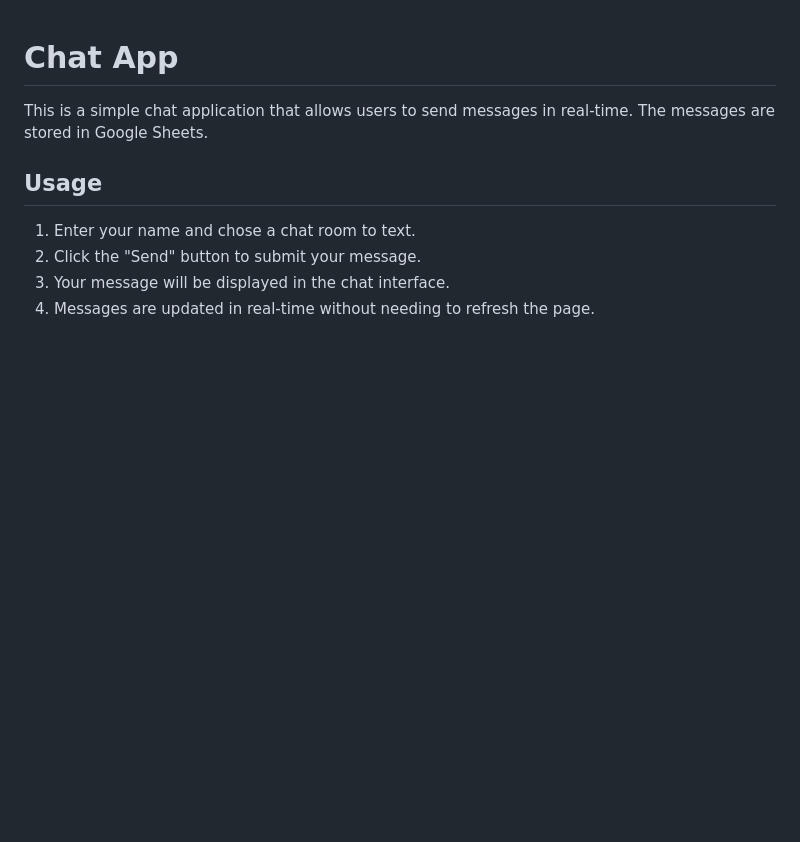
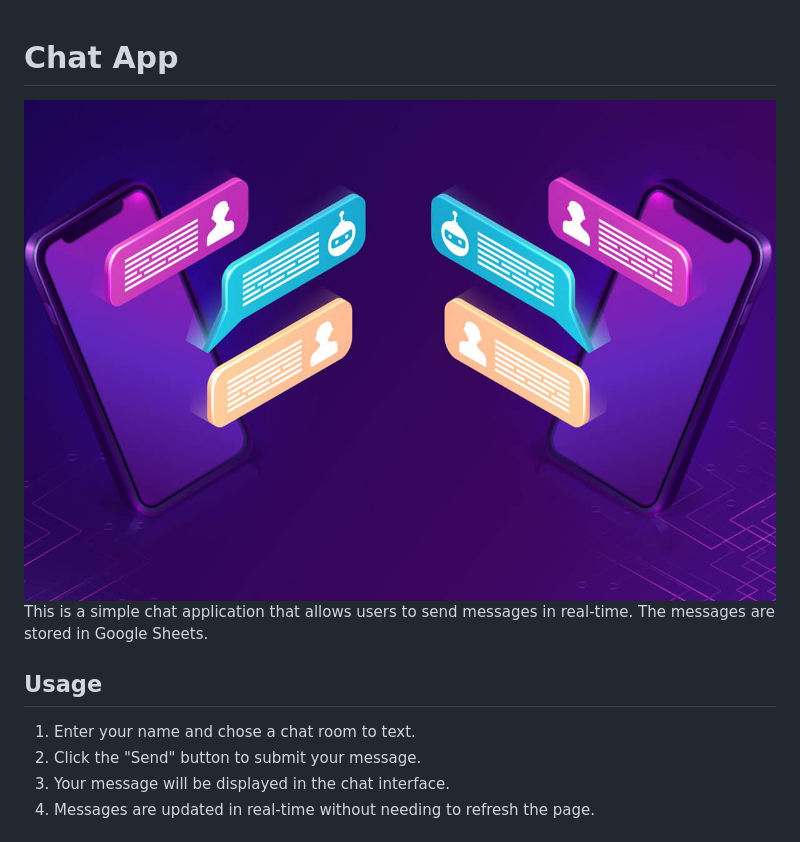
Before and after one commit to EL-Rayeb/ib3athli, a Markdown page: README.md, the part around the change. Drawn GitHub-style; pictures changed too: logo.jpg (added); blank space fills up the shorter version.

```diff
--- a/README.md
+++ b/README.md
@@ -1,5 +1,5 @@
 # Chat App
-
+<img src="logo.jpg" alt="HTML5">
 This is a simple chat application that allows users to send messages in real-time. The messages are stored in Google Sheets.
 
 ## Usage
```
Also changed, not shown: 1 other file.
